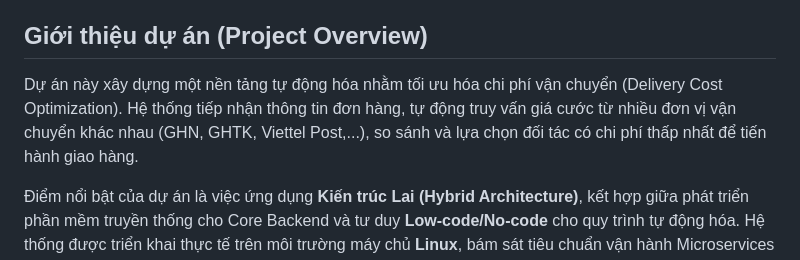
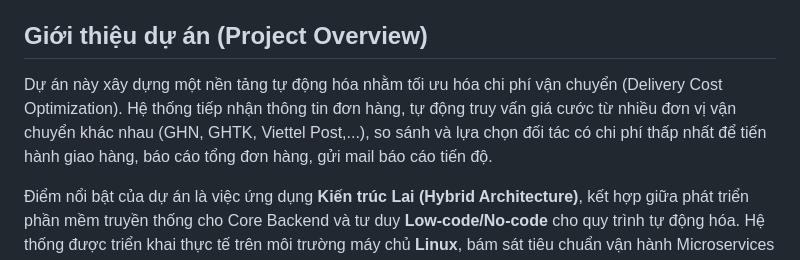
Before and after one commit to TranLenguyenHai/delivery-automation-platform, a Markdown page: README.md, the part around the change. Rendered like a GitHub page.

```diff
--- a/README.md
+++ b/README.md
@@ -3,7 +3,7 @@
 **Môn học:** Chuyên đề 2 (IT) - Low code, No code & Automation
 
 ## Giới thiệu dự án (Project Overview)
-Dự án này xây dựng một nền tảng tự động hóa nhằm tối ưu hóa chi phí vận chuyển (Delivery Cost Optimization). Hệ thống tiếp nhận thông tin đơn hàng, tự động truy vấn giá cước từ nhiều đơn vị vận chuyển khác nhau (GHN, GHTK, Viettel Post,...), so sánh và lựa chọn đối tác có chi phí thấp nhất để tiến hành giao hàng.
+Dự án này xây dựng một nền tảng tự động hóa nhằm tối ưu hóa chi phí vận chuyển (Delivery Cost Optimization). Hệ thống tiếp nhận thông tin đơn hàng, tự động truy vấn giá cước từ nhiều đơn vị vận chuyển khác nhau (GHN, GHTK, Viettel Post,...), so sánh và lựa chọn đối tác có chi phí thấp nhất để tiến hành giao hàng, báo cáo tổng đơn hàng, gửi mail báo cáo tiến độ.
 
 Điểm nổi bật của dự án là việc ứng dụng **Kiến trúc Lai (Hybrid Architecture)**, kết hợp giữa phát triển phần mềm truyền thống cho Core Backend và tư duy **Low-code/No-code** cho quy trình tự động hóa. Hệ thống được triển khai thực tế trên môi trường máy chủ **Linux**, bám sát tiêu chuẩn vận hành Microservices của doanh nghiệp hiện đại.
 
```
